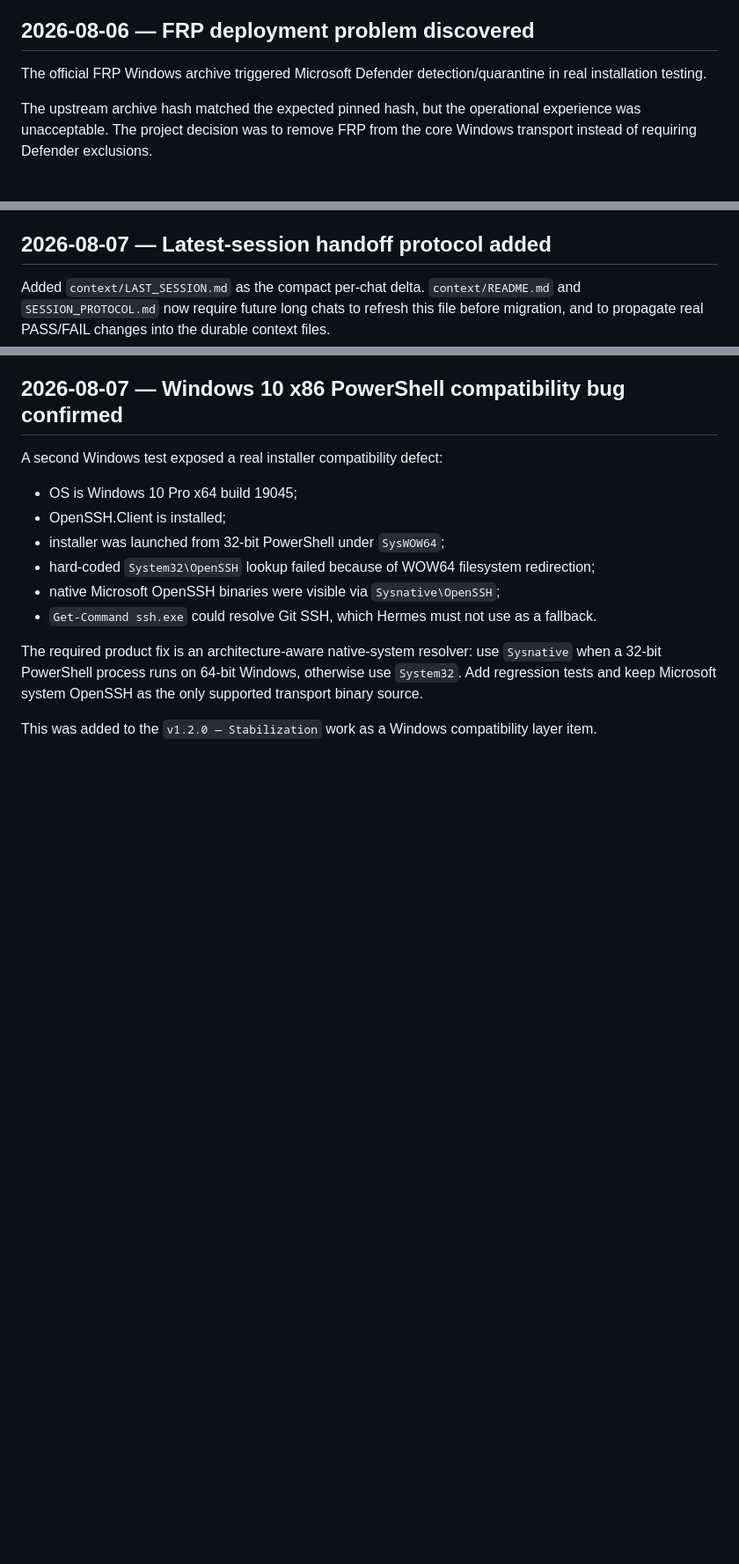
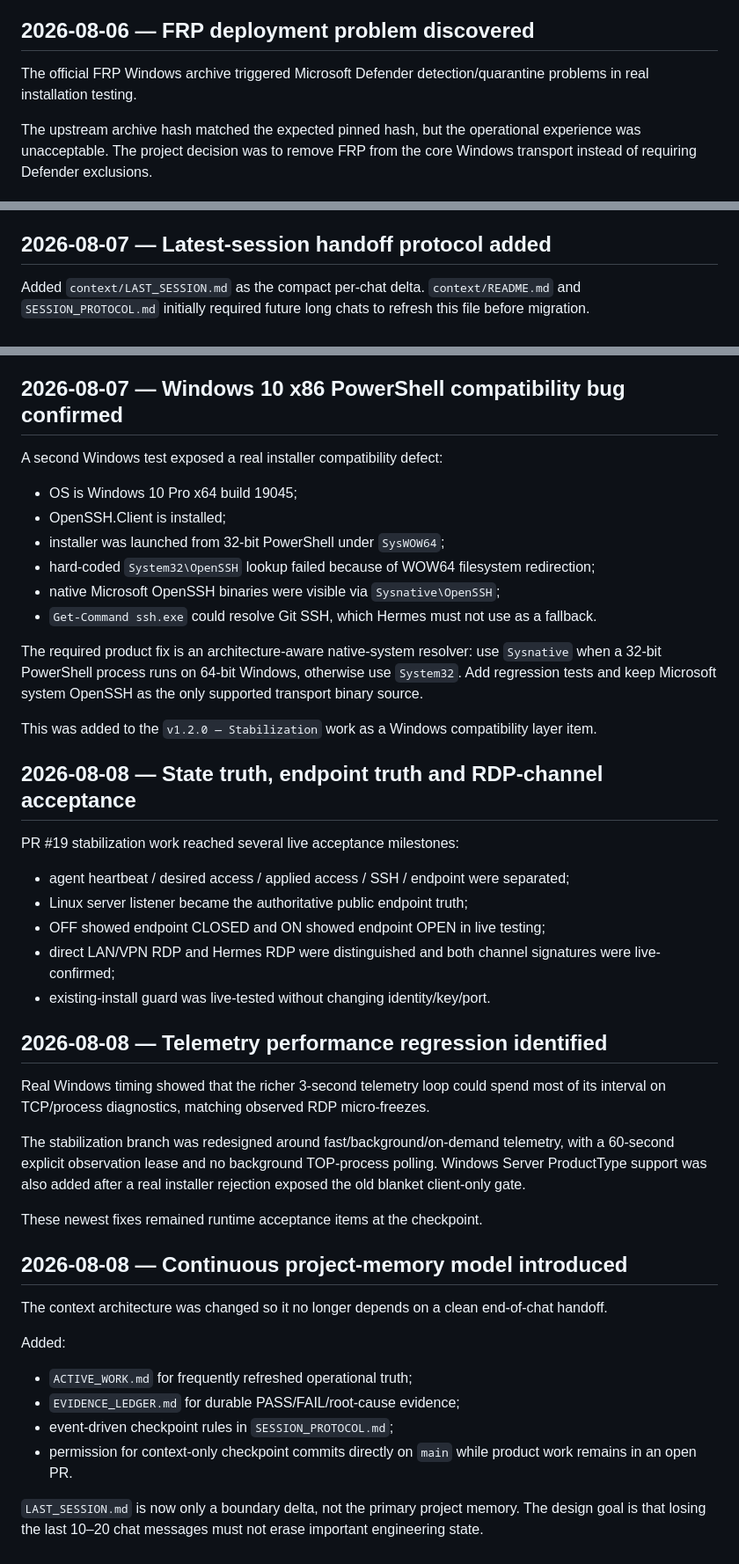
Before and after one commit to bakunity/RDP, a Markdown page: context/HISTORY.md, 3 parts joined by grey strips. Shown at 88% size. Rendered like a GitHub page; blank space fills up the shorter version.

Commit message:
context: record continuous context checkpoint milestone

```diff
--- a/context/HISTORY.md
+++ b/context/HISTORY.md
@@ -18,7 +18,7 @@ Hermes RDP evolved from a single reverse-RDP setup into a multi-PC system with:
 
 ## 2026-08-06 — FRP deployment problem discovered
 
-The official FRP Windows archive triggered Microsoft Defender detection/quarantine in real installation testing.
+The official FRP Windows archive triggered Microsoft Defender detection/quarantine problems in real installation testing.
 
 The upstream archive hash matched the expected pinned hash, but the operational experience was unacceptable. The project decision was to remove FRP from the core Windows transport instead of requiring Defender exclusions.
 
@@ -127,7 +127,7 @@ The acceptance matrix now distinguishes user-visible access behavior from a sepa
 
 ## 2026-08-07 — Latest-session handoff protocol added
 
-Added `context/LAST_SESSION.md` as the compact per-chat delta. `context/README.md` and `SESSION_PROTOCOL.md` now require future long chats to refresh this file before migration, and to propagate real PASS/FAIL changes into the durable context files.
+Added `context/LAST_SESSION.md` as the compact per-chat delta. `context/README.md` and `SESSION_PROTOCOL.md` initially required future long chats to refresh this file before migration.
 
 ## 2026-08-07 — Windows 10 x86 PowerShell compatibility bug confirmed
 
@@ -143,3 +143,34 @@ A second Windows test exposed a real installer compatibility defect:
 The required product fix is an architecture-aware native-system resolver: use `Sysnative` when a 32-bit PowerShell process runs on 64-bit Windows, otherwise use `System32`. Add regression tests and keep Microsoft system OpenSSH as the only supported transport binary source.
 
 This was added to the `v1.2.0 — Stabilization` work as a Windows compatibility layer item.
+
+## 2026-08-08 — State truth, endpoint truth and RDP-channel acceptance
+
+PR #19 stabilization work reached several live acceptance milestones:
+
+- agent heartbeat / desired access / applied access / SSH / endpoint were separated;
+- Linux server listener became the authoritative public endpoint truth;
+- OFF showed endpoint CLOSED and ON showed endpoint OPEN in live testing;
+- direct LAN/VPN RDP and Hermes RDP were distinguished and both channel signatures were live-confirmed;
+- existing-install guard was live-tested without changing identity/key/port.
+
+## 2026-08-08 — Telemetry performance regression identified
+
+Real Windows timing showed that the richer 3-second telemetry loop could spend most of its interval on TCP/process diagnostics, matching observed RDP micro-freezes.
+
+The stabilization branch was redesigned around fast/background/on-demand telemetry, with a 60-second explicit observation lease and no background TOP-process polling. Windows Server ProductType support was also added after a real installer rejection exposed the old blanket client-only gate.
+
+These newest fixes remained runtime acceptance items at the checkpoint.
+
+## 2026-08-08 — Continuous project-memory model introduced
+
+The context architecture was changed so it no longer depends on a clean end-of-chat handoff.
+
+Added:
+
+- `ACTIVE_WORK.md` for frequently refreshed operational truth;
+- `EVIDENCE_LEDGER.md` for durable PASS/FAIL/root-cause evidence;
+- event-driven checkpoint rules in `SESSION_PROTOCOL.md`;
+- permission for context-only checkpoint commits directly on `main` while product work remains in an open PR.
+
+`LAST_SESSION.md` is now only a boundary delta, not the primary project memory. The design goal is that losing the last 10–20 chat messages must not erase important engineering state.
```
